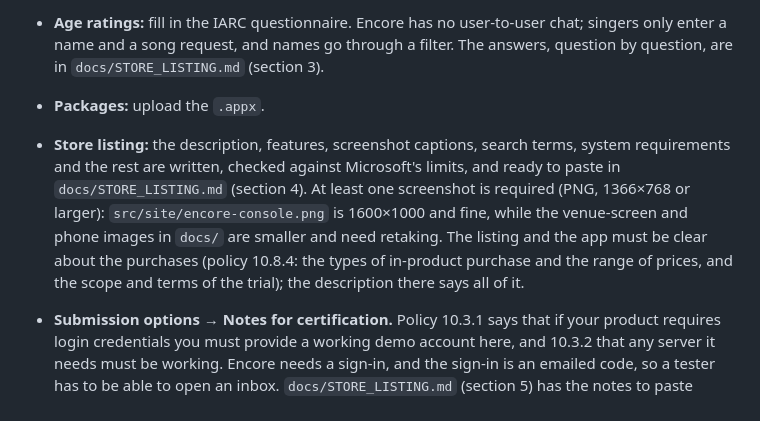
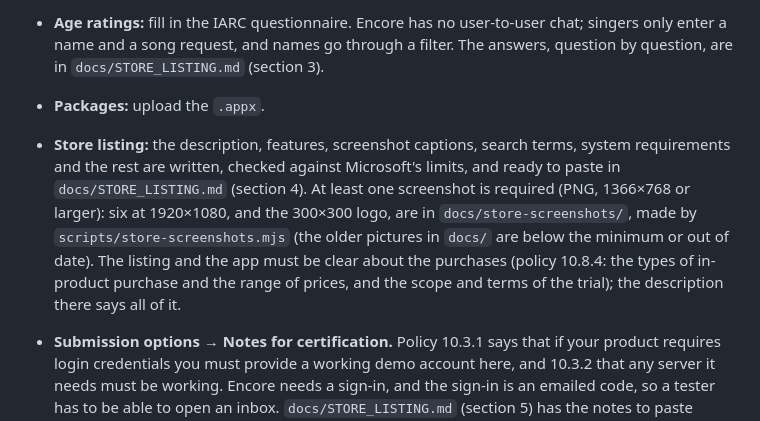
Before and after one commit to Scriblio/slate-lab, a Markdown page: encore/STORE.md, the part around the change. Drawn GitHub-style.

```diff
--- a/encore/STORE.md
+++ b/encore/STORE.md
@@ -105,7 +105,7 @@ In Partner Center, create a submission:
 - **Properties:** category *Music*, and the privacy policy URL <https://sing.scriblio.co/privacy>. Encore handles singers' names and KJs' email addresses. Add the Stripe line to the policy first (proposed wording in `docs/LICENSING.md`).
 - **Age ratings:** fill in the IARC questionnaire. Encore has no user-to-user chat; singers only enter a name and a song request, and names go through a filter. The answers, question by question, are in `docs/STORE_LISTING.md` (section 3).
 - **Packages:** upload the `.appx`.
-- **Store listing:** the description, features, screenshot captions, search terms, system requirements and the rest are written, checked against Microsoft's limits, and ready to paste in `docs/STORE_LISTING.md` (section 4). At least one screenshot is required (PNG, 1366×768 or larger): `src/site/encore-console.png` is 1600×1000 and fine, while the venue-screen and phone images in `docs/` are smaller and need retaking. The listing and the app must be clear about the purchases (policy 10.8.4: the types of in-product purchase and the range of prices, and the scope and terms of the trial); the description there says all of it.
+- **Store listing:** the description, features, screenshot captions, search terms, system requirements and the rest are written, checked against Microsoft's limits, and ready to paste in `docs/STORE_LISTING.md` (section 4). At least one screenshot is required (PNG, 1366×768 or larger): six at 1920×1080, and the 300×300 logo, are in `docs/store-screenshots/`, made by `scripts/store-screenshots.mjs` (the older pictures in `docs/` are below the minimum or out of date). The listing and the app must be clear about the purchases (policy 10.8.4: the types of in-product purchase and the range of prices, and the scope and terms of the trial); the description there says all of it.
 
 - **Submission options → Notes for certification.** Policy 10.3.1 says that if your product requires login credentials you must provide a working demo account here, and 10.3.2 that any server it needs must be working. Encore needs a sign-in, and the sign-in is an emailed code, so a tester has to be able to open an inbox. `docs/STORE_LISTING.md` (section 5) has the notes to paste (under 2,000 characters) and the steps for the demo account: a mailbox only for this, signed in once, then `select set_owner('that address');`, with Supabase, the sign-in email (Resend) and the YouTube search service kept running while the submission is under review.
 
```
Also changed, not shown: encore/docs/HANDOFF.md (+3 -1 lines).
